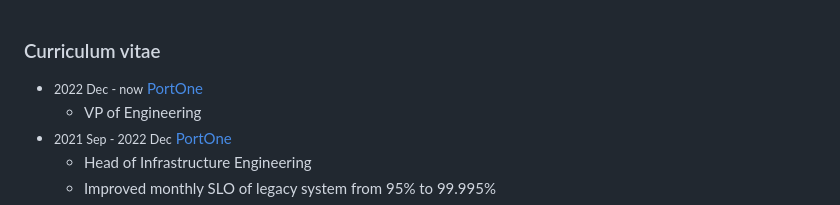
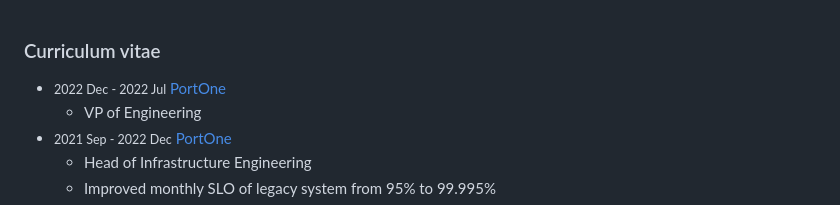
Before and after one commit to simnalamburt/hyeon.me, a Markdown page: src/main.md, the part around the change. Drawn GitHub-style.

```diff
--- a/src/main.md
+++ b/src/main.md
@@ -1,5 +1,5 @@
 ### Curriculum vitae
-- <small>2022 Dec - now</small> [PortOne]
+- <small>2022 Dec - 2022 Jul</small> [PortOne]
   - VP of Engineering
 - <small>2021 Sep - 2022 Dec</small> [PortOne]
   - Head of Infrastructure Engineering
```
